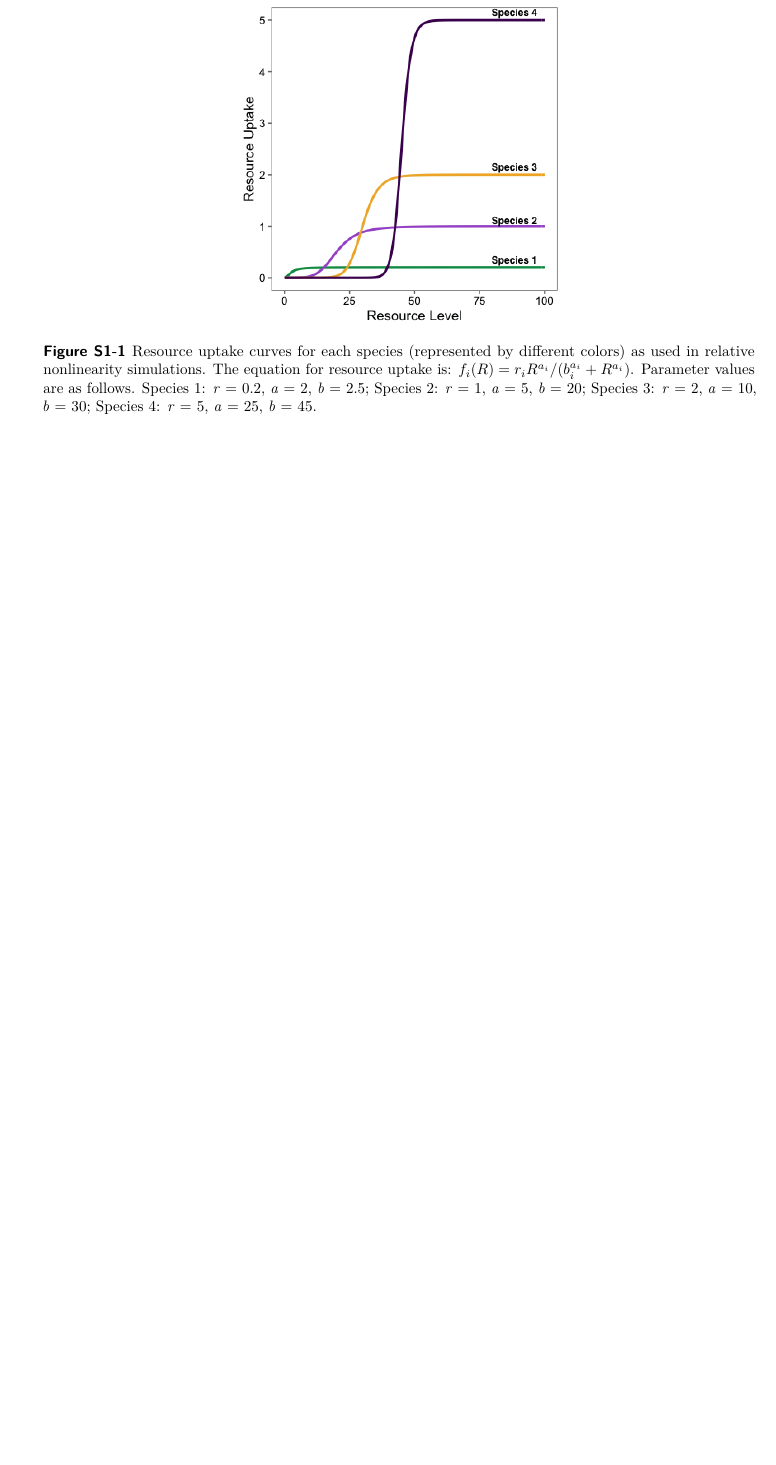
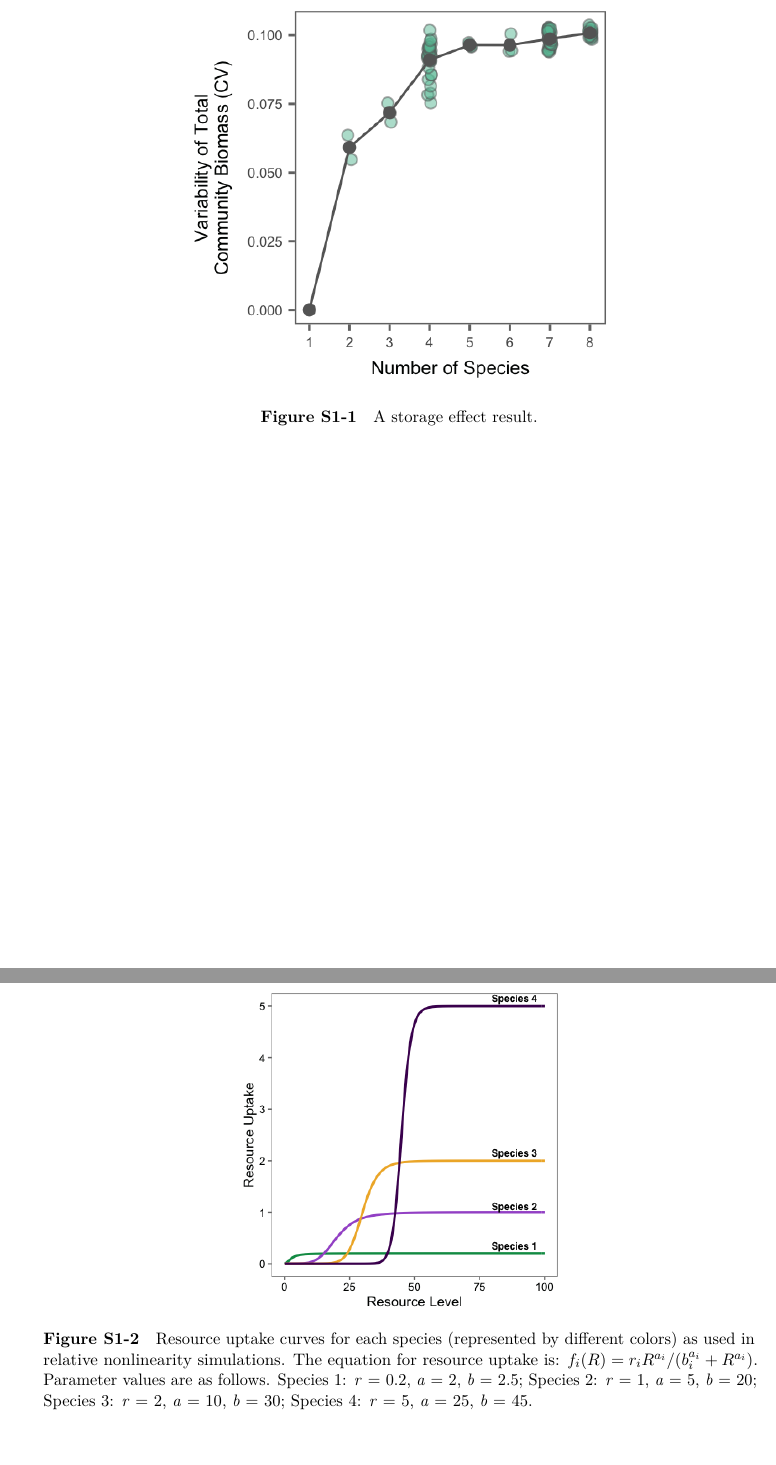
Before and after one commit to atredennick/Coexistence-Stability, a LaTeX document (manuscript/coexistence-stability_SI.tex): part of page 7 of 10 before the commit and two parts of pages 6 and 7 of 10 after it, the two joined at a grey line, cut at the place of the change, the shorter picture padded with empty space. Compiled offline with pdfLaTeX.

Commit message:
adds 8 spp storage effect plot to SI

```diff
--- a/manuscript/coexistence-stability_SI.tex
+++ b/manuscript/coexistence-stability_SI.tex
@@ -130,7 +130,7 @@
 \onehalfspacing
 \usepackage{rotating}
 \usepackage{color, soul}
-\usepackage[font={small},labelfont={sf,bf},labelsep=space]{caption}
+\usepackage[font={normalsize},labelfont={bf},labelsep=quad]{caption}
 \usepackage{tikz}
 
 \begin{document}
@@ -288,6 +288,12 @@ Figshare (link) and is available on GitHub
 
 \section{Eight-Species Storage Effect Model}
 
+\begin{figure}[!ht]
+  \centering
+      \includegraphics[width=4in]{./components/regional_diversity_stability_storage_effect_8species.png}
+  \caption{A storage effect result.}
+\end{figure}
+
 \newpage{}
 
 \section{Additional Figures}
```
Also changed, not shown: manuscript/coexistence-stability_SI.pdf, 1 other file.
